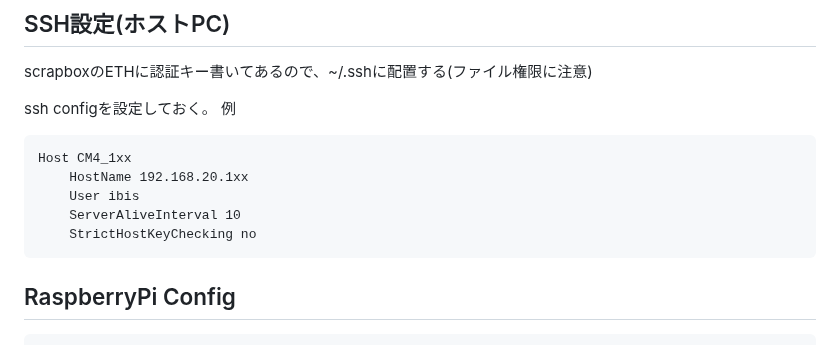
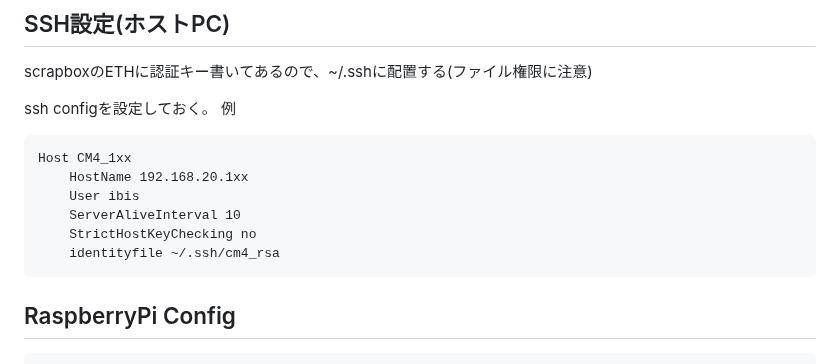
Before and after one commit to ibis-ssl/Orion_CM4, a Markdown page: README.md, the part around the change. Rendered like a GitHub page.

Commit message:
configにキー指定

```diff
--- a/README.md
+++ b/README.md
@@ -22,6 +22,7 @@ ssh configを設定しておく。
         User ibis
         ServerAliveInterval 10
         StrictHostKeyChecking no
+        identityfile ~/.ssh/cm4_rsa
 
 ## RaspberryPi Config
     sudo raspi-config
```
